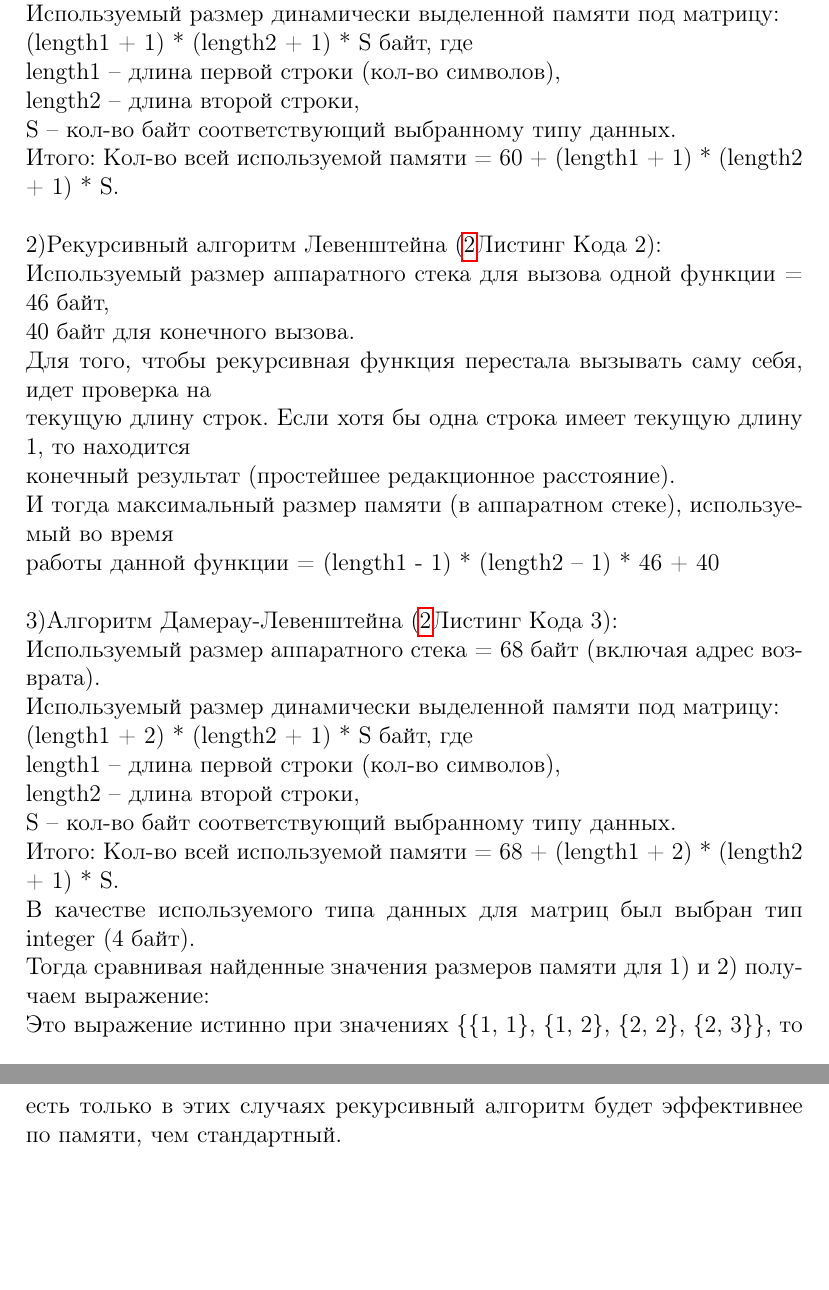
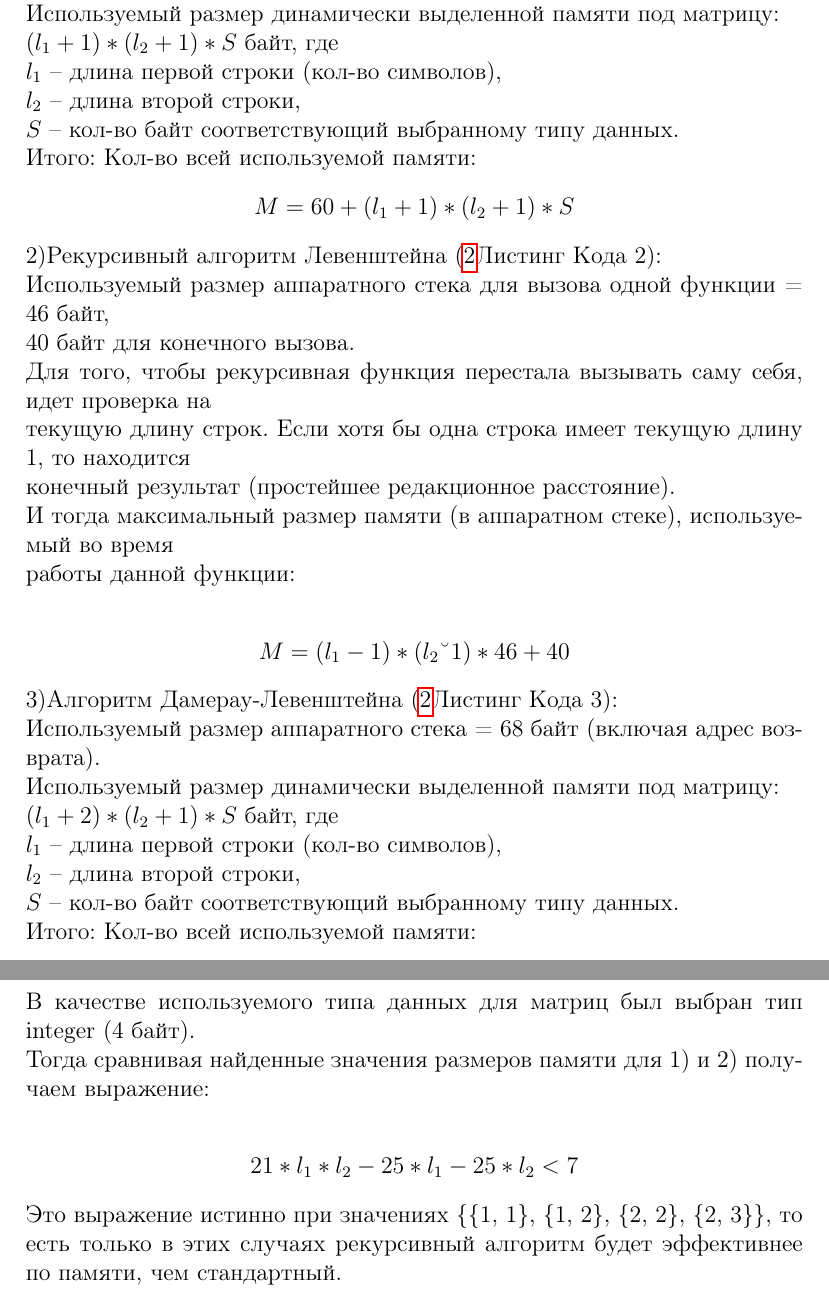
Before and after one commit to rkolyan/Algorithm-s-Analyses, a LaTeX document (reports/lab_01/Main.tex): two parts of pages 20 and 21 of 23, joined at a grey line, cut so that both start at the same text, the shorter picture padded with empty space. Compiled offline with pdfLaTeX.

Commit message:
Update section Experiments (Add formules)

```diff
--- a/reports/lab_01/Main.tex
+++ b/reports/lab_01/Main.tex
@@ -312,12 +312,14 @@ argo & argo & 0 & 0 & 0 \\
 1)Стандартный алгоритм Левенштейна (\hyperref[listings:listing1]{Листинг Кода 1}): \\
 Используемый размер аппаратного стека = 60 байт (включая адрес возврата). \\
 Используемый размер динамически выделенной памяти под матрицу: \\
-(length1 + 1) * (length2 + 1) * S байт, где \\
-length1 – длина первой строки (кол-во символов), \\
-length2 – длина второй строки, \\
-S – кол-во байт соответствующий выбранному типу данных. \\
-Итого: Кол-во всей используемой памяти = 60 + (length1 + 1) * (length2 + 1) * S. \\
-\\
+$(l_1 + 1) * (l_2 + 1) * S$ байт, где \\
+$l_1$ – длина первой строки (кол-во символов), \\
+$l_2$ – длина второй строки, \\
+$S$ – кол-во байт соответствующий выбранному типу данных. \\
+Итого: Кол-во всей используемой памяти:
+\begin{center}
+$M = 60 + (l_1 + 1) * (l_2 + 1) * S$
+\end{center}
 2)Рекурсивный алгоритм Левенштейна (\ref{listings:listing2}Листинг Кода 2): \\
 Используемый размер аппаратного стека для вызова одной функции = 46 байт, \\
 40 байт для конечного вызова. \\
@@ -325,22 +327,31 @@ S – кол-во байт соответствующий выбранному
 текущую длину строк. Если хотя бы одна строка имеет текущую длину 1, то находится \\
 конечный результат (простейшее редакционное расстояние). \\
 И тогда максимальный размер памяти (в аппаратном стеке), используемый во время \\
-работы данной функции = (length1 - 1) * (length2 – 1) * 46 + 40 \\
-\\
+работы данной функции:\\
+\begin{center}
+$M = (l_1 - 1) * (l_2 – 1) * 46 + 40$
+\end{center}
 3)Алгоритм Дамерау-Левенштейна (\ref{listings:listing3}Листинг Кода 3): \\
 Используемый размер аппаратного стека = 68 байт (включая адрес возврата). \\
 Используемый размер динамически выделенной памяти под матрицу: \\
-(length1 + 2) * (length2 + 1) * S байт, где \\
-length1 – длина первой строки (кол-во символов), \\
-length2 – длина второй строки, \\
-S – кол-во байт соответствующий выбранному типу данных. \\
-Итого: Кол-во всей используемой памяти = 68 + (length1 + 2) * (length2 + 1) * S. \\
+$(l_1 + 2) * (l_2 + 1) * S$ байт, где \\
+$l_1$ – длина первой строки (кол-во символов), \\
+$l_2$ – длина второй строки, \\
+$S$ – кол-во байт соответствующий выбранному типу данных. \\
+Итого: Кол-во всей используемой памяти:\\
+\begin{center}
+$M = 68 + (l_1 + 2) * (l_2 + 1) * S$.
+\end{center}
 В качестве используемого типа данных для матриц был выбран тип integer (4 байт). \\
 Тогда сравнивая найденные значения размеров памяти для 1) и 2) получаем выражение: \\
-% Вставь сюда формулу сравнения по памяти
+\begin{center}
+$21 * l_1 * l_2 - 25 * l_1 - 25 * l_2 < 7$
+\end{center}
 Это выражение истинно при значениях \{\{1, 1\}, \{1, 2\}, \{2, 2\}, \{2, 3\}\}, то есть только в этих случаях рекурсивный алгоритм будет эффективнее по памяти, чем стандартный. \\
 Сравнивая 2) и 3) получаем: \\
-% и сюда тоже
+\begin{center}
+$21 * l_1 * l_2 - 25 * l_1 - 25 * l_2 < 7$
+\end{center}
 То есть данный случай можно рассматривать как эквивалентный предыдущему. \\
 
 
```
